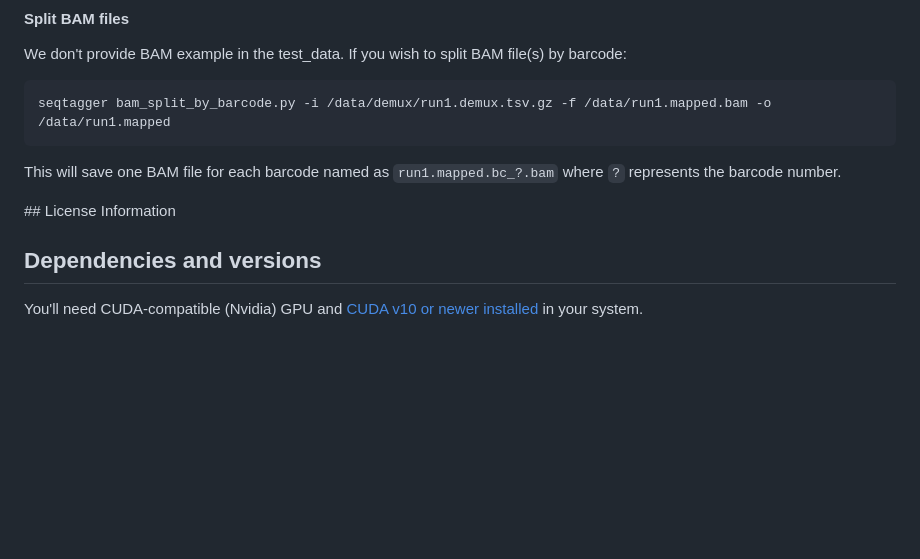
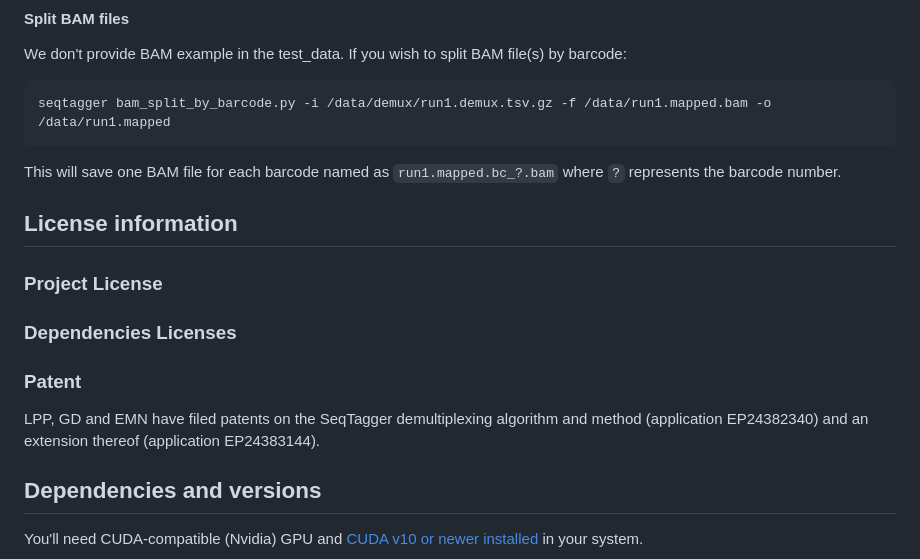
Before and after one commit to novoalab/SeqTagger, a Markdown page: README.md, the part around the change. GitHub-like rendering; blank space fills up the shorter version.

```diff
--- a/README.md
+++ b/README.md
@@ -121,9 +121,14 @@ seqtagger bam_split_by_barcode.py -i /data/demux/run1.demux.tsv.gz -f /data/run1
 This will save one BAM file for each barcode named as
 `run1.mapped.bc_?.bam` where `?` represents the barcode number.
 
-## License Information
+## License information
 
+### Project License
 
+### Dependencies Licenses
+
+### Patent
+LPP, GD and EMN have filed patents on the SeqTagger demultiplexing algorithm and method (application EP24382340) and an extension thereof (application EP24383144).
 
 ## Dependencies and versions
 
```
